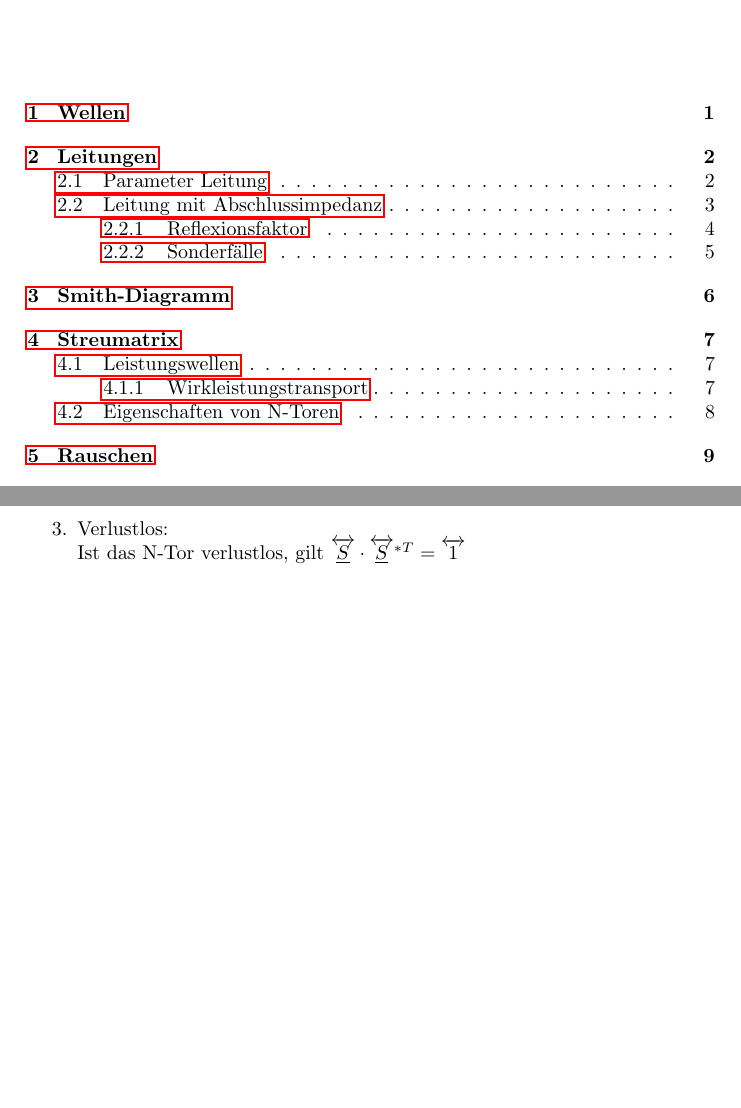
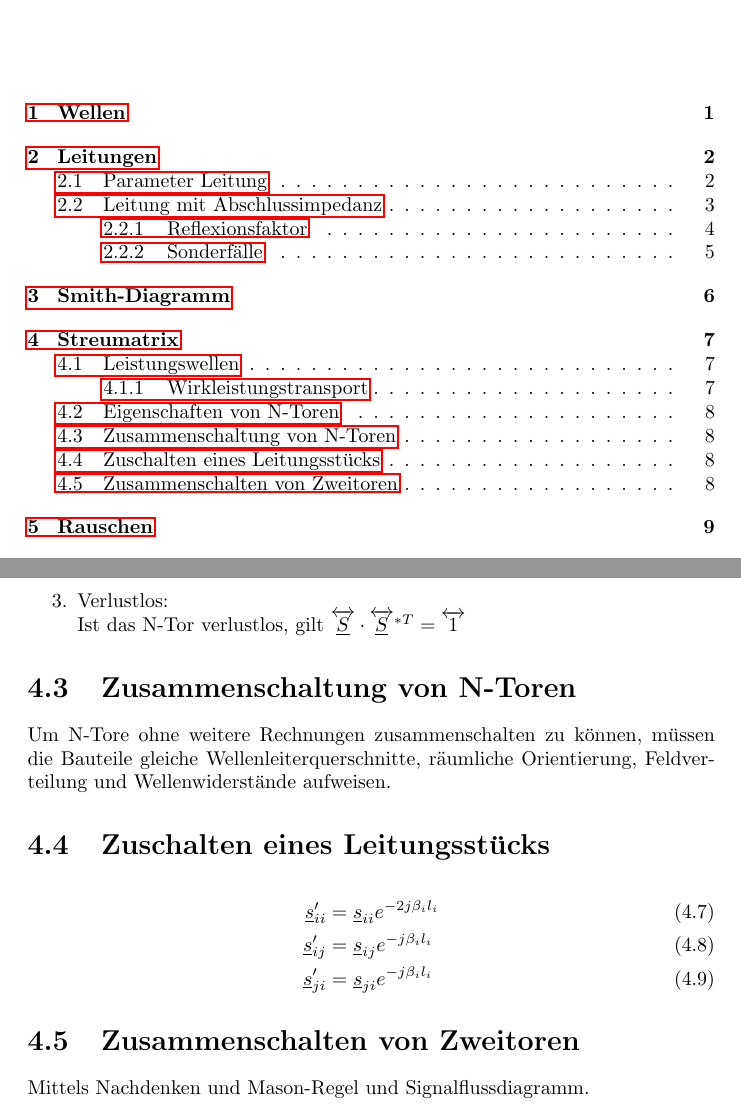
Before and after one commit to ottojo/EHf, a LaTeX document (main.tex, which reads streumatrix.tex): two parts of pages 1 and 10 of 15, joined at a grey line, cut so that both start at the same text, the shorter picture padded with empty space. Compiled offline with pdfLaTeX.

Commit message:
streumatrix + leitung

```diff
--- a/streumatrix.tex
+++ b/streumatrix.tex
@@ -36,3 +36,18 @@ Bei monofrequenter Anregung gilt
     \item Verlustlos:\\
         Ist das N-Tor verlustlos, gilt $\MS \cdot \MS ^{*T} = \overleftrightarrow{1}$
 \end{enumerate}
+
+\section{Zusammenschaltung von N-Toren}
+Um N-Tore ohne weitere Rechnungen zusammenschalten zu können, müssen die Bauteile
+gleiche Wellenleiterquerschnitte, räumliche Orientierung, Feldverteilung und
+Wellenwiderstände aufweisen.
+
+\section{Zuschalten eines Leitungsstücks}
+\begin{align}
+    \us_{ii}' &= \us_{ii} e^{-2j\beta_i l_i}\\
+    \us_{ij}' &= \us_{ij} e^{-j\beta_i l_i}\\
+    \us_{ji}' &= \us_{ji} e^{-j\beta_i l_i}
+\end{align}
+
+\section{Zusammenschalten von Zweitoren}
+Mittels Nachdenken und Mason-Regel und Signalflussdiagramm.
```
